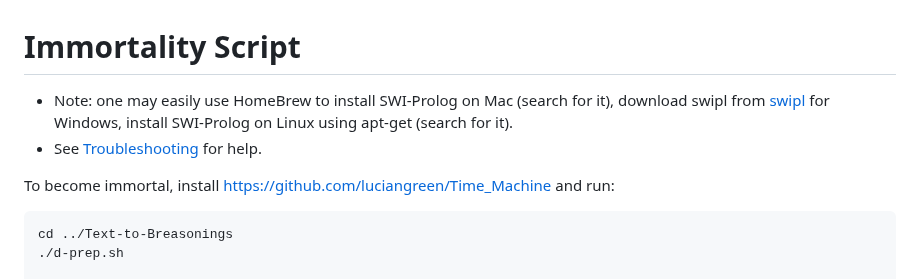
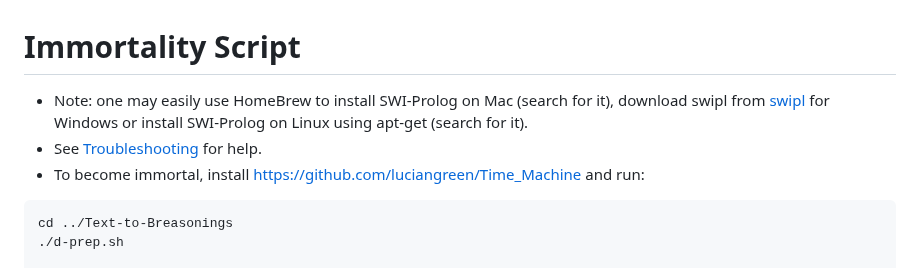
Before and after one commit to luciangreen/Time_Machine, a Markdown page: Immortality_Script.md, the part around the change. Rendered like a GitHub page.

````diff
--- a/Immortality_Script.md
+++ b/Immortality_Script.md
@@ -1,9 +1,8 @@
 # Immortality Script
 
-* Note: one may easily use HomeBrew to install SWI-Prolog on Mac (search for it), download swipl from <a href="https://www.swi-prolog.org/build/">swipl</a> for Windows, install SWI-Prolog on Linux using apt-get (search for it).
+* Note: one may easily use HomeBrew to install SWI-Prolog on Mac (search for it), download swipl from <a href="https://www.swi-prolog.org/build/">swipl</a> for Windows or install SWI-Prolog on Linux using apt-get (search for it).
 * See <a href="troubleshooting.md">Troubleshooting</a> for help.
-
-To become immortal, install <a href="https://github.com/luciangreen/Time_Machine">https://github.com/luciangreen/Time_Machine</a> and run:
+* To become immortal, install <a href="https://github.com/luciangreen/Time_Machine">https://github.com/luciangreen/Time_Machine</a> and run:
 
 ```
 cd ../Text-to-Breasonings
````
